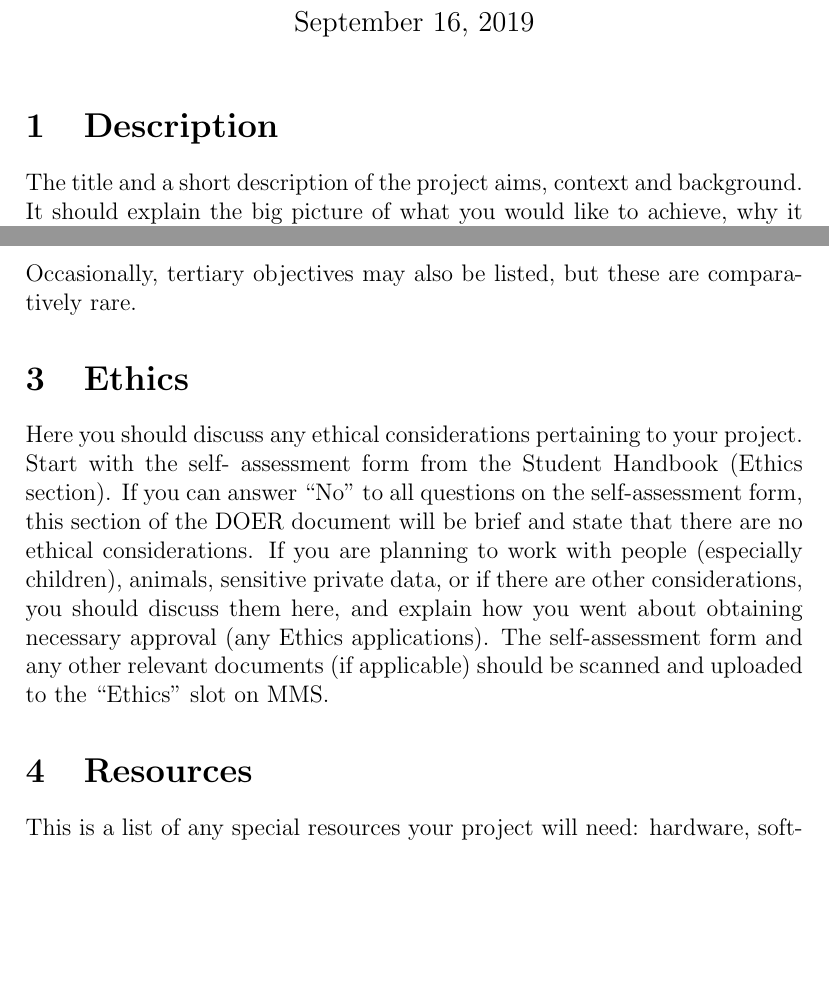
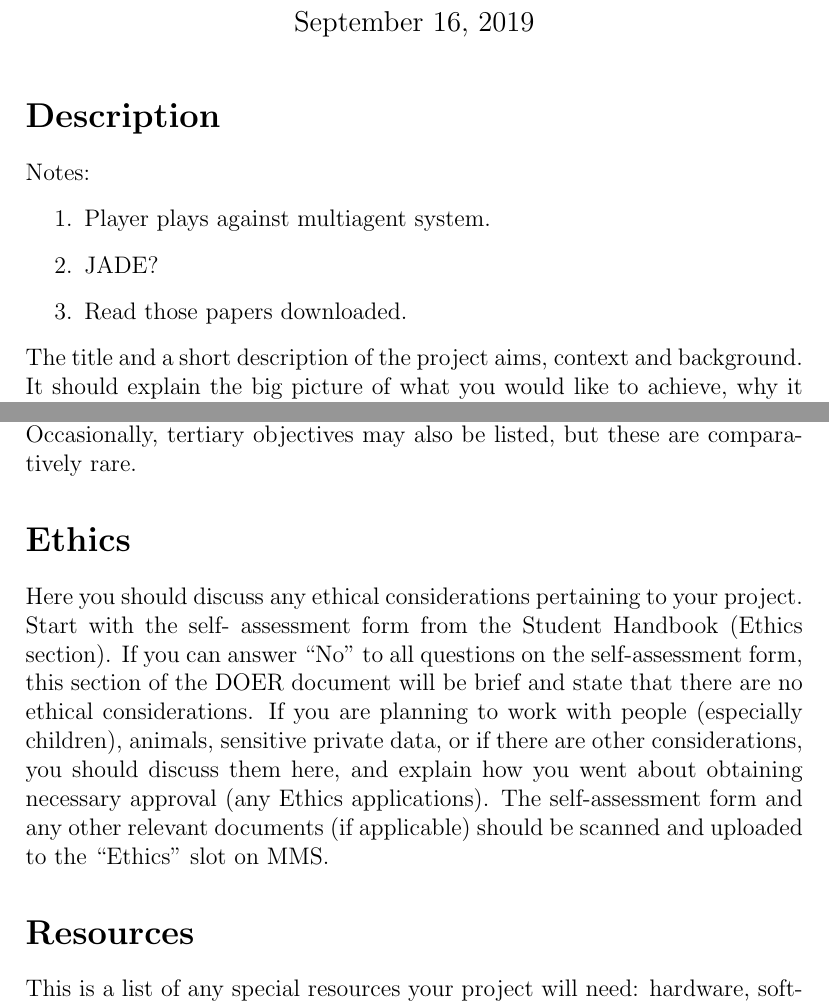
Before and after one commit to TheDuckGoesQuark/UnconventionalChess, a LaTeX document (Docs/doer/doer.tex): two parts of pages 1 and 2 of 2, joined at a grey line, cut so that both start at the same text, the shorter picture padded with empty space. Compiled offline with pdfLaTeX.

Commit message:
added some notes

```diff
--- a/Docs/doer/doer.tex
+++ b/Docs/doer/doer.tex
@@ -1,12 +1,13 @@
 \documentclass[12pt]{extarticle}
 \usepackage[utf8]{inputenc}
 \usepackage{cite}
+
 
 \title{%
   A Strategy Video-Game for Collaborative Agents with a Personality and Humouristic Dialogues \\
   \vspace{5mm}
   \large Description, Objectives, Ethics, Resources \\
-  \large (DOER) \\}
+  (DOER)}
 
 \author{\textit{Author}: Jordan Mackie \and
 {\textit{Supervisors}: Alice Toniolo, Christopher Stone}}
@@ -17,9 +18,20 @@
 
 \maketitle
 
-\section{Description}
+\pagenumbering{gobble}
 
-The title and a short description of the project aims,
+\section*{Description}
+
+Notes:
+
+\begin{enumerate}
+	\item Player plays against multiagent system.
+	\item JADE?
+	\item Read those papers downloaded.
+\end{enumerate}
+
+
+\noindent The title and a short description of the project aims,
 context and background. It should explain the big
 picture of what you would like to achieve, why it is
 important, and how you intend to go about doing it (e.g.
@@ -41,7 +53,7 @@ which allow a successful project to be extended in an
 interesting direction. Occasionally, tertiary objectives
 may also be listed, but these are comparatively rare.
 
-\section{Ethics}
+\section*{Ethics}
 
 Here you should discuss any ethical considerations
 pertaining to your project. Start with the self-
@@ -59,7 +71,7 @@ The self-assessment form and any other relevant
 documents (if applicable) should be scanned and
 uploaded to the “Ethics” slot on MMS.
 
-\section{Resources}
+\section*{Resources}
 
 This is a list of any special resources your project will
 need: hardware, software, licenses, access to
```
Also changed, not shown: Docs/doer/doer.pdf, Docs/doer/doer.tex (2 more changed lines).
